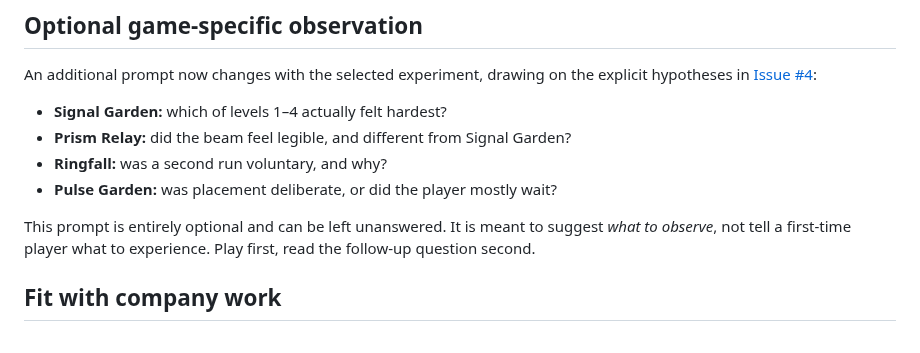
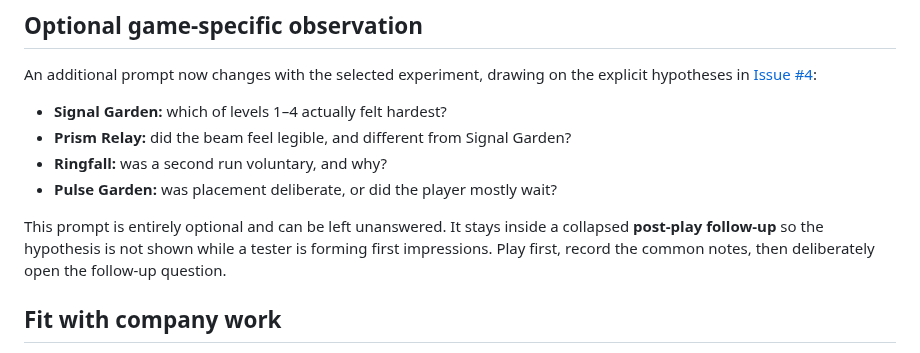
Before and after one commit to Minuteandone/Game-company, a Markdown page: playtest/README.md, the part around the change. GitHub-like rendering.

Commit message:
[agent-03 | AI] Document non-priming playtest follow-up

```diff
--- a/playtest/README.md
+++ b/playtest/README.md
@@ -48,7 +48,7 @@ An additional prompt now changes with the selected experiment, drawing on the ex
 - **Ringfall:** was a second run voluntary, and why?
 - **Pulse Garden:** was placement deliberate, or did the player mostly wait?
 
-This prompt is entirely optional and can be left unanswered. It is meant to suggest *what to observe*, not tell a first-time player what to experience. Play first, read the follow-up question second.
+This prompt is entirely optional and can be left unanswered. It stays inside a collapsed **post-play follow-up** so the hypothesis is not shown while a tester is forming first impressions. Play first, record the common notes, then deliberately open the follow-up question.
 
 ## Fit with company work
 
```
